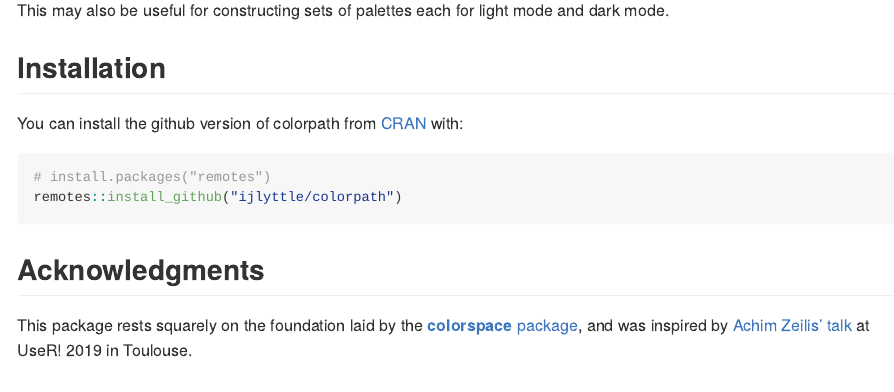
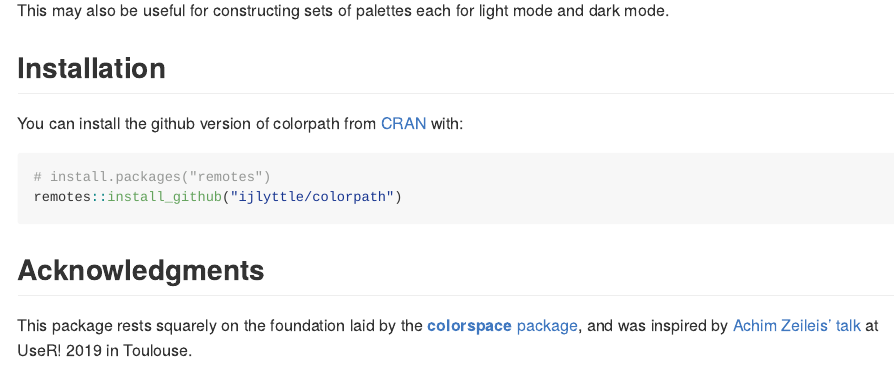
Before and after one commit to ijlyttle/colorpath, an R Markdown document (README.Rmd): the page in a window 1100 px wide, from 200 px down. The pictures show the output file README.md that the author committed with the source, drawn offline in the style of GitHub; badge pictures from the web are left out.

Commit message:
fix typo

```diff
--- a/README.Rmd
+++ b/README.Rmd
@@ -36,7 +36,7 @@ remotes::install_github("ijlyttle/colorpath")
 
 ## Acknowledgments
 
-This package rests squarely on the foundation laid by the [**colorspace** package](https://cran.r-project.org/web/packages/colorspace/vignettes/colorspace.html), and was inspired by [Achim Zeilis' talk](https://www.youtube.com/watch?v=6bv2IAcNE_c) at UseR! 2019 in Toulouse.
+This package rests squarely on the foundation laid by the [**colorspace** package](https://cran.r-project.org/web/packages/colorspace/vignettes/colorspace.html), and was inspired by [Achim Zeileis' talk](https://www.youtube.com/watch?v=6bv2IAcNE_c) at UseR! 2019 in Toulouse.
 
 As well, a lot of inspiration is drawn from the design of the [matplotlib default colormaps](https://www.youtube.com/watch?v=xAoljeRJ3lU) presented at PyCon 2015.
 
```
Also changed, not shown: README.md.
